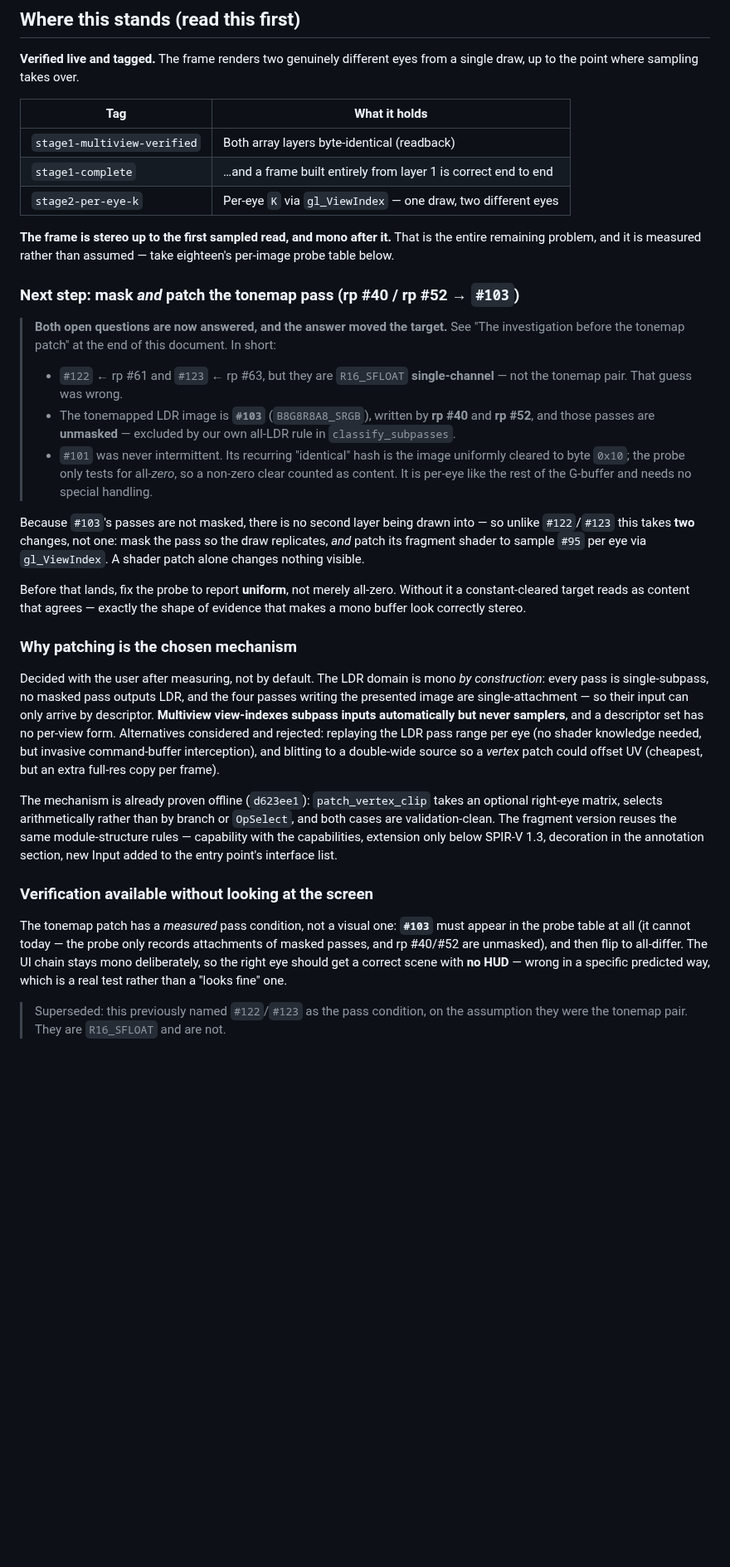
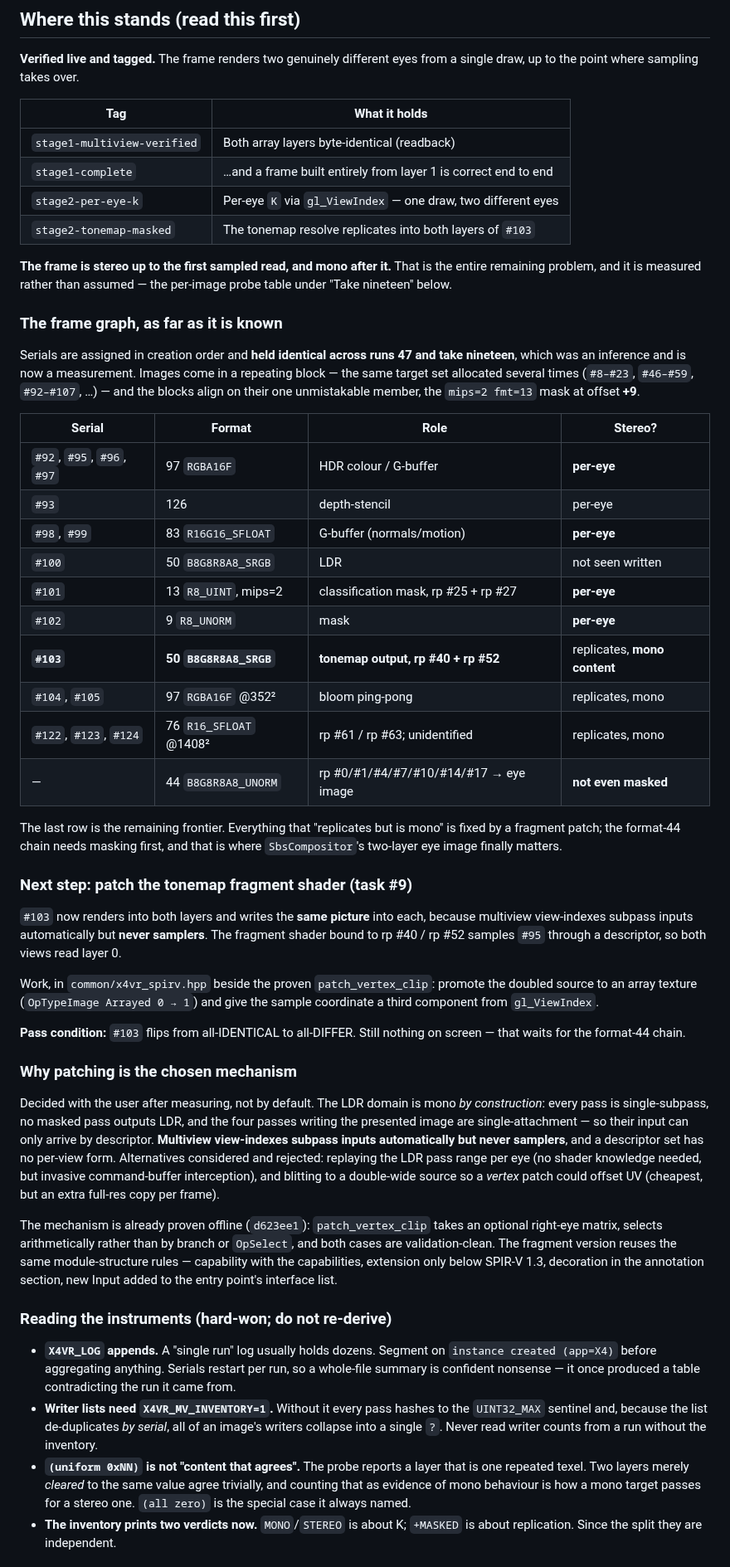
Before and after one commit to Patola/X4VRMOD, a Markdown page: docs/frame-analysis.md, the part around one of its changes. Shown at 83% size. Drawn GitHub-style; blank space fills up the shorter version.

Commit message:
docs: refresh the resume anchor for the state after take nineteen
The top block is what gets read first after a compact, and it still described
the tonemap as unmasked and named the wrong target. Brought current:

- stage2-tonemap-masked added to the tag table
- the frame graph recorded as a table: which serial is what, which are per-eye,
  which replicate-but-are-mono, and which are not masked at all. Includes the
  block-alignment trick (repeating target set, anchored on the mips=2 fmt=13
  mask at offset +9) that decoded it, and the now-measured fact that serials
  hold across runs
- next step is the fragment patch, with its pass condition
- a new "reading the instruments" section for the things that cost real time to
  learn: X4VR_LOG appends and must be segmented; writer lists are meaningless
  without X4VR_MV_INVENTORY; (uniform 0xNN) is not content that agrees; the
  inventory now prints two independent verdicts
- the exact launch command, and why X4VR_GAMESCOPE=1 is not optional for
  comparability
- open items updated, including #100 as a second SRGB target no pass has been
  seen writing, which the carve-out would also catch

Also recorded what the investigate-before-patching method has actually bought,
since that is the part most likely to be dropped under time pressure: two
overturned guesses and one implementation trap caught offline.

Co-Authored-By: Claude <noreply@anthropic.com>

```diff
--- a/docs/frame-analysis.md
+++ b/docs/frame-analysis.md
@@ -16,35 +16,50 @@ from a single draw, up to the point where sampling takes over.
 | `stage1-multiview-verified` | Both array layers byte-identical (readback) |
 | `stage1-complete` | …and a frame built entirely from layer 1 is correct end to end |
 | `stage2-per-eye-k` | Per-eye `K` via `gl_ViewIndex` — one draw, two different eyes |
+| `stage2-tonemap-masked` | The tonemap resolve replicates into both layers of `#103` |
 
 **The frame is stereo up to the first sampled read, and mono after it.** That
-is the entire remaining problem, and it is measured rather than assumed —
-take eighteen's per-image probe table below.
-
-### Next step: mask *and* patch the tonemap pass (rp #40 / rp #52 → `#103`)
-
-> **Both open questions are now answered, and the answer moved the target.**
-> See "The investigation before the tonemap patch" at the end of this document.
-> In short:
->
-> * `#122` ← rp #61 and `#123` ← rp #63, but they are `R16_SFLOAT`
->   **single-channel** — not the tonemap pair. That guess was wrong.
-> * The tonemapped LDR image is **`#103`** (`B8G8R8A8_SRGB`), written by
->   **rp #40** and **rp #52**, and those passes are **unmasked** — excluded by
->   our own all-LDR rule in `classify_subpasses`.
-> * `#101` was never intermittent. Its recurring "identical" hash is the image
->   uniformly cleared to byte `0x10`; the probe only tests for all-*zero*, so a
->   non-zero clear counted as content. It is per-eye like the rest of the
->   G-buffer and needs no special handling.
-
-Because `#103`'s passes are not masked, there is no second layer being drawn
-into — so unlike `#122`/`#123` this takes **two** changes, not one: mask the
-pass so the draw replicates, *and* patch its fragment shader to sample `#95`
-per eye via `gl_ViewIndex`. A shader patch alone changes nothing visible.
-
-Before that lands, fix the probe to report **uniform**, not merely all-zero.
-Without it a constant-cleared target reads as content that agrees — exactly the
-shape of evidence that makes a mono buffer look correctly stereo.
+is the entire remaining problem, and it is measured rather than assumed — the
+per-image probe table under "Take nineteen" below.
+
+### The frame graph, as far as it is known
+
+Serials are assigned in creation order and **held identical across runs 47 and
+take nineteen**, which was an inference and is now a measurement. Images come
+in a repeating block — the same target set allocated several times (`#8–#23`,
+`#46–#59`, `#92–#107`, …) — and the blocks align on their one unmistakable
+member, the `mips=2 fmt=13` mask at offset **+9**.
+
+| Serial | Format | Role | Stereo? |
+|---|---|---|---|
+| `#92`, `#95`, `#96`, `#97` | 97 `RGBA16F` | HDR colour / G-buffer | **per-eye** |
+| `#93` | 126 | depth-stencil | per-eye |
+| `#98`, `#99` | 83 `R16G16_SFLOAT` | G-buffer (normals/motion) | **per-eye** |
+| `#100` | 50 `B8G8R8A8_SRGB` | LDR | not seen written |
+| `#101` | 13 `R8_UINT`, mips=2 | classification mask, rp #25 + rp #27 | **per-eye** |
+| `#102` | 9 `R8_UNORM` | mask | **per-eye** |
+| **`#103`** | **50 `B8G8R8A8_SRGB`** | **tonemap output, rp #40 + rp #52** | replicates, **mono content** |
+| `#104`, `#105` | 97 `RGBA16F` @352² | bloom ping-pong | replicates, mono |
+| `#122`, `#123`, `#124` | 76 `R16_SFLOAT` @1408² | rp #61 / rp #63; unidentified | replicates, mono |
+| — | 44 `B8G8R8A8_UNORM` | rp #0/#1/#4/#7/#10/#14/#17 → eye image | **not even masked** |
+
+The last row is the remaining frontier. Everything that "replicates but is
+mono" is fixed by a fragment patch; the format-44 chain needs masking first,
+and that is where `SbsCompositor`'s two-layer eye image finally matters.
+
+### Next step: patch the tonemap fragment shader (task #9)
+
+`#103` now renders into both layers and writes the **same picture** into each,
+because multiview view-indexes subpass inputs automatically but **never
+samplers**. The fragment shader bound to rp #40 / rp #52 samples `#95` through
+a descriptor, so both views read layer 0.
+
+Work, in `common/x4vr_spirv.hpp` beside the proven `patch_vertex_clip`:
+promote the doubled source to an array texture (`OpTypeImage Arrayed 0 → 1`)
+and give the sample coordinate a third component from `gl_ViewIndex`.
+
+**Pass condition:** `#103` flips from all-IDENTICAL to all-DIFFER. Still
+nothing on screen — that waits for the format-44 chain.
 
 ### Why patching is the chosen mechanism
 
@@ -65,14 +80,21 @@ the same module-structure rules — capability with the capabilities, extension
 only below SPIR-V 1.3, decoration in the annotation section, new Input added
 to the entry point's interface list.
 
-### Verification available without looking at the screen
-
-The tonemap patch has a *measured* pass condition, not a visual one: **`#103`**
-must appear in the probe table at all (it cannot today — the probe only records
-attachments of masked passes, and rp #40/#52 are unmasked), and then flip to
-all-differ. The UI chain stays mono deliberately, so the right eye should get a
-correct scene with **no HUD** — wrong in a specific predicted way, which is a
-real test rather than a "looks fine" one.
-
-> Superseded: this previously named `#122`/`#123` as the pass condition, on the
-> assumption they were the tonemap pair. They are `R16_SFLOAT` and are not.
+### Reading the instruments (hard-won; do not re-derive)
+
+* **`X4VR_LOG` appends.** A "single run" log usually holds dozens. Segment on
+  `instance created (app=X4)` before aggregating anything. Serials restart per
+  run, so a whole-file summary is confident nonsense — it once produced a table
+  contradicting the run it came from.
+* **Writer lists need `X4VR_MV_INVENTORY=1`.** Without it every pass hashes to
+  the `UINT32_MAX` sentinel and, because the list de-duplicates *by serial*,
+  all of an image's writers collapse into a single `?`. Never read writer
+  counts from a run without the inventory.
+* **`(uniform 0xNN)` is not "content that agrees".** The probe reports a layer
+  that is one repeated texel. Two layers merely *cleared* to the same value
+  agree trivially, and counting that as evidence of mono behaviour is how a
+  mono target passes for a stereo one. `(all zero)` is the special case it
+  always named.
+* **The inventory prints two verdicts now.** `MONO`/`STEREO` is about K;
+  `+MASKED` is about replication. Since the split they are independent.
+
```
Also changed, not shown: other parts of docs/frame-analysis.md (+48 -2 lines).
